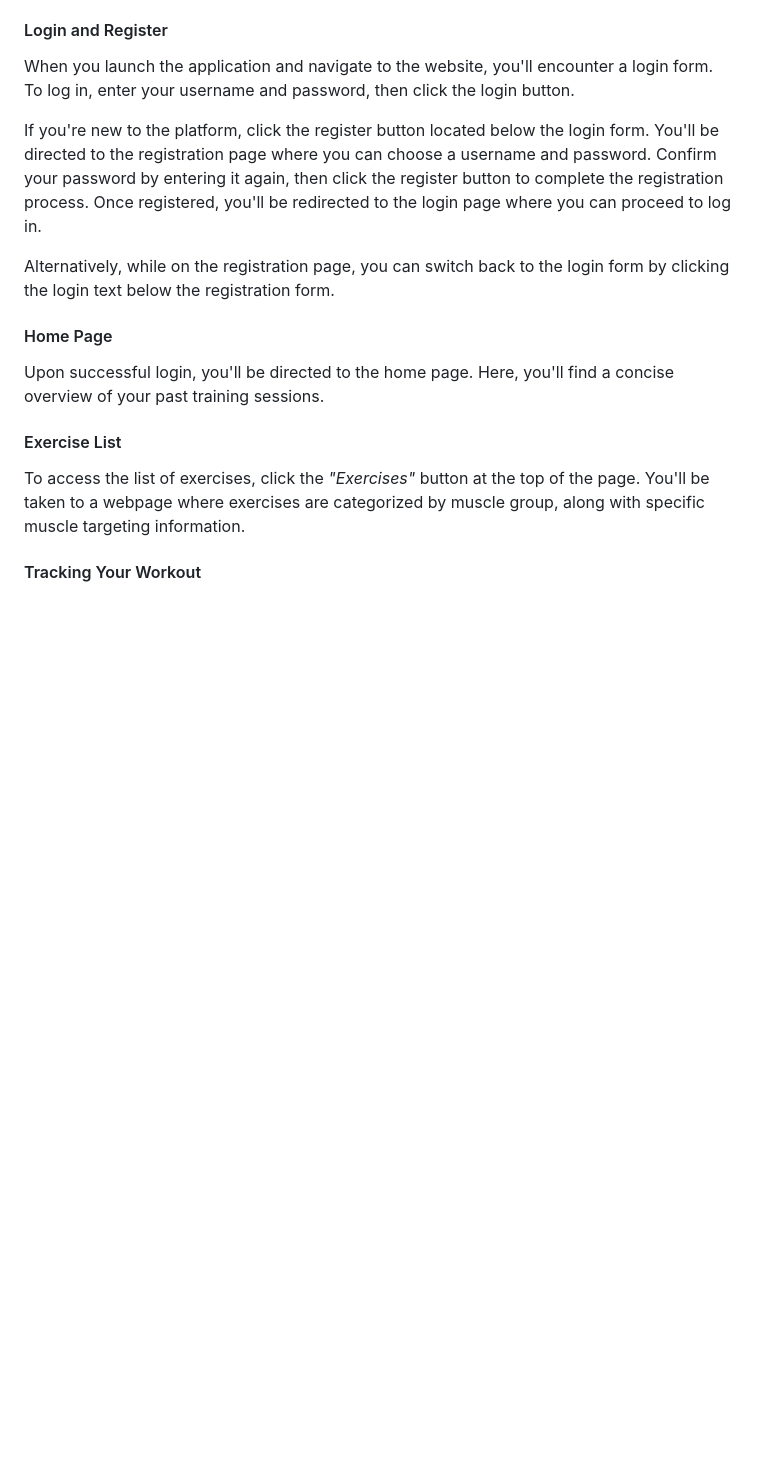
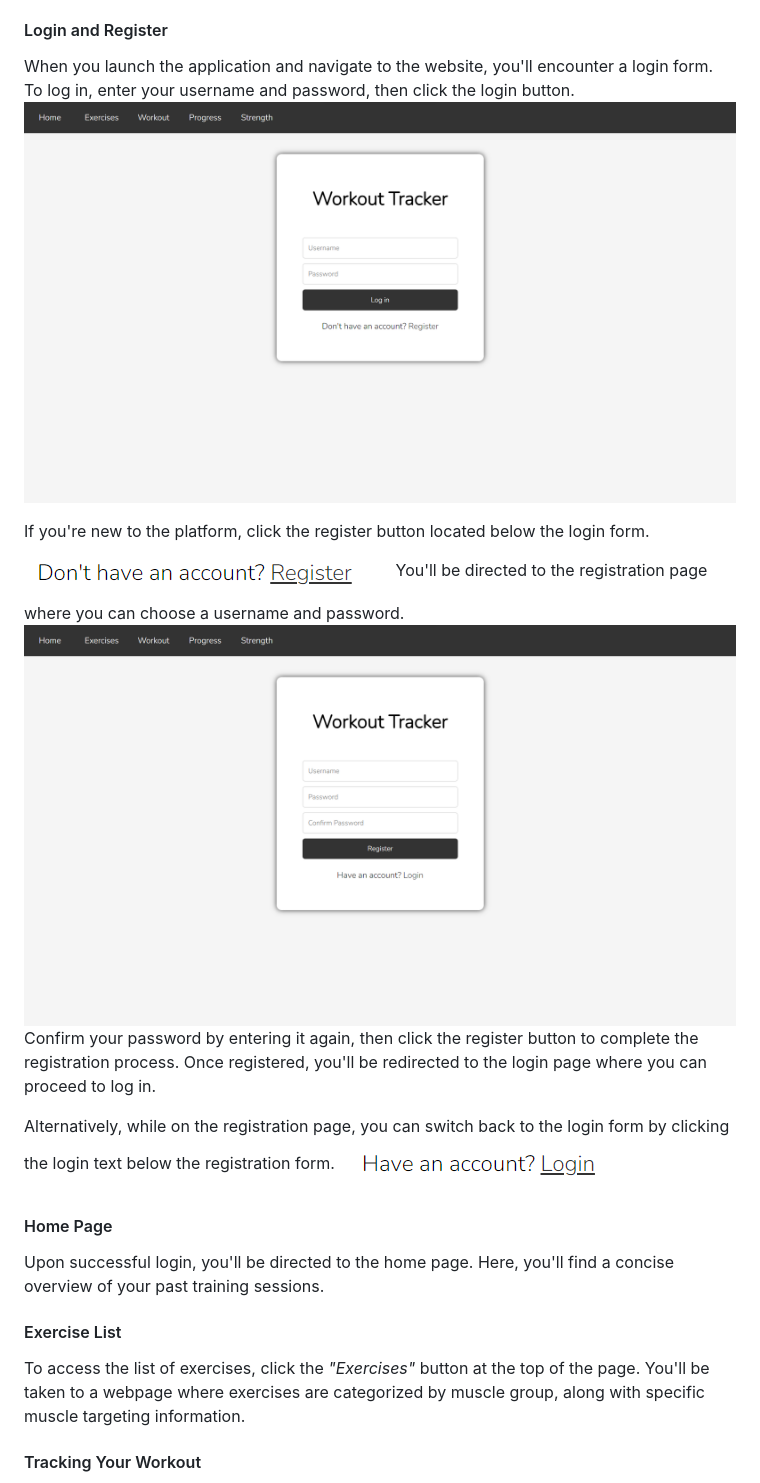
Before and after one commit to MichalDakowicz/workout-tracker, a Markdown page: README.md, the part around the change. GitHub-like rendering; pictures changed too: readme-images/login.png (added), readme-images/login_button.png (added), readme-images/register.png (added); blank space fills up the shorter version.

```diff
--- a/README.md
+++ b/README.md
@@ -58,10 +58,16 @@ This Flask Workout Tracker is designed to help users keep track of their workout
 #### Login and Register
 
 When you launch the application and navigate to the website, you'll encounter a login form. To log in, enter your username and password, then click the login button.
+![Login Form](readme-images/login.png "Login Form")
 
-If you're new to the platform, click the register button located below the login form. You'll be directed to the registration page where you can choose a username and password. Confirm your password by entering it again, then click the register button to complete the registration process. Once registered, you'll be redirected to the login page where you can proceed to log in.
+If you're new to the platform, click the register button located below the login form.
+![Register Buttom](readme-images/register_button.png "Register Button")
+You'll be directed to the registration page where you can choose a username and password.
+![Register Form](readme-images/register.png "Register Form")
+Confirm your password by entering it again, then click the register button to complete the registration process. Once registered, you'll be redirected to the login page where you can proceed to log in.
 
 Alternatively, while on the registration page, you can switch back to the login form by clicking the login text below the registration form.
+![Login Buttom](readme-images/login_button.png "Login Button")
 
 #### Home Page
 
```
